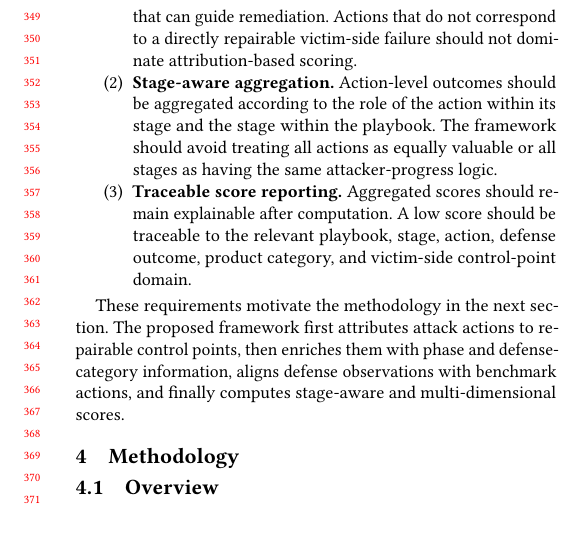
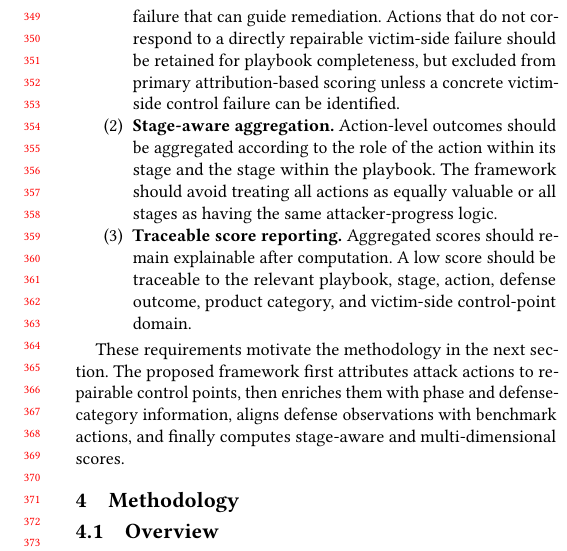
Before and after one commit to cphzyl1611/paper, a LaTeX paper (main.tex, which reads Background.tex): part of one column of page 4 of 9, cut so that both start at the same text, the shorter picture padded with empty space. Compiled offline with pdfLaTeX.

Commit message:
小修了一下background

```diff
--- a/Background.tex
+++ b/Background.tex
@@ -38,8 +38,7 @@ The problem studied in this paper can be stated as follows. Given a set of APT p
 More specifically, the framework should satisfy three requirements.
 
 \begin{enumerate}
-    \item \textbf{Repair-oriented attribution.} Each in-scope attack action should be connected to a victim-side control-point failure that can guide remediation. Actions that do not correspond to a directly repairable victim-side failure should not dominate attribution-based scoring.
-
+    \item \textbf{Repair-oriented attribution.} Each in-scope attack action should be connected to a victim-side control-point failure that can guide remediation. Actions that do not correspond to a directly repairable victim-side failure should be retained for playbook completeness, but excluded from primary attribution-based scoring unless a concrete victim-side control failure can be identified.
     \item \textbf{Stage-aware aggregation.} Action-level outcomes should be aggregated according to the role of the action within its stage and the stage within the playbook. The framework should avoid treating all actions as equally valuable or all stages as having the same attacker-progress logic.
 
     \item \textbf{Traceable score reporting.} Aggregated scores should remain explainable after computation. A low score should be traceable to the relevant playbook, stage, action, defense outcome, product category, and victim-side control-point domain.
```
Also changed, not shown: main.pdf, 4 other files.
